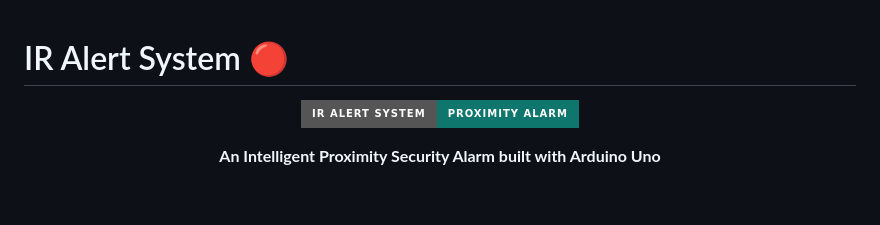
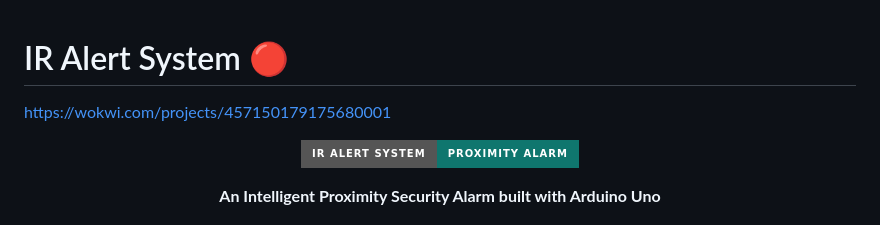
Before and after one commit to nithinchd04/IR-Alert-Systems, a Markdown page: README.md, the part around the change. Rendered like a GitHub page; badges without logos; blank space fills up the shorter version.

```diff
--- a/README.md
+++ b/README.md
@@ -1,4 +1,6 @@
 # IR Alert System 🔴
+
+https://wokwi.com/projects/457150179175680001
 
 <div align="center">
 
```
